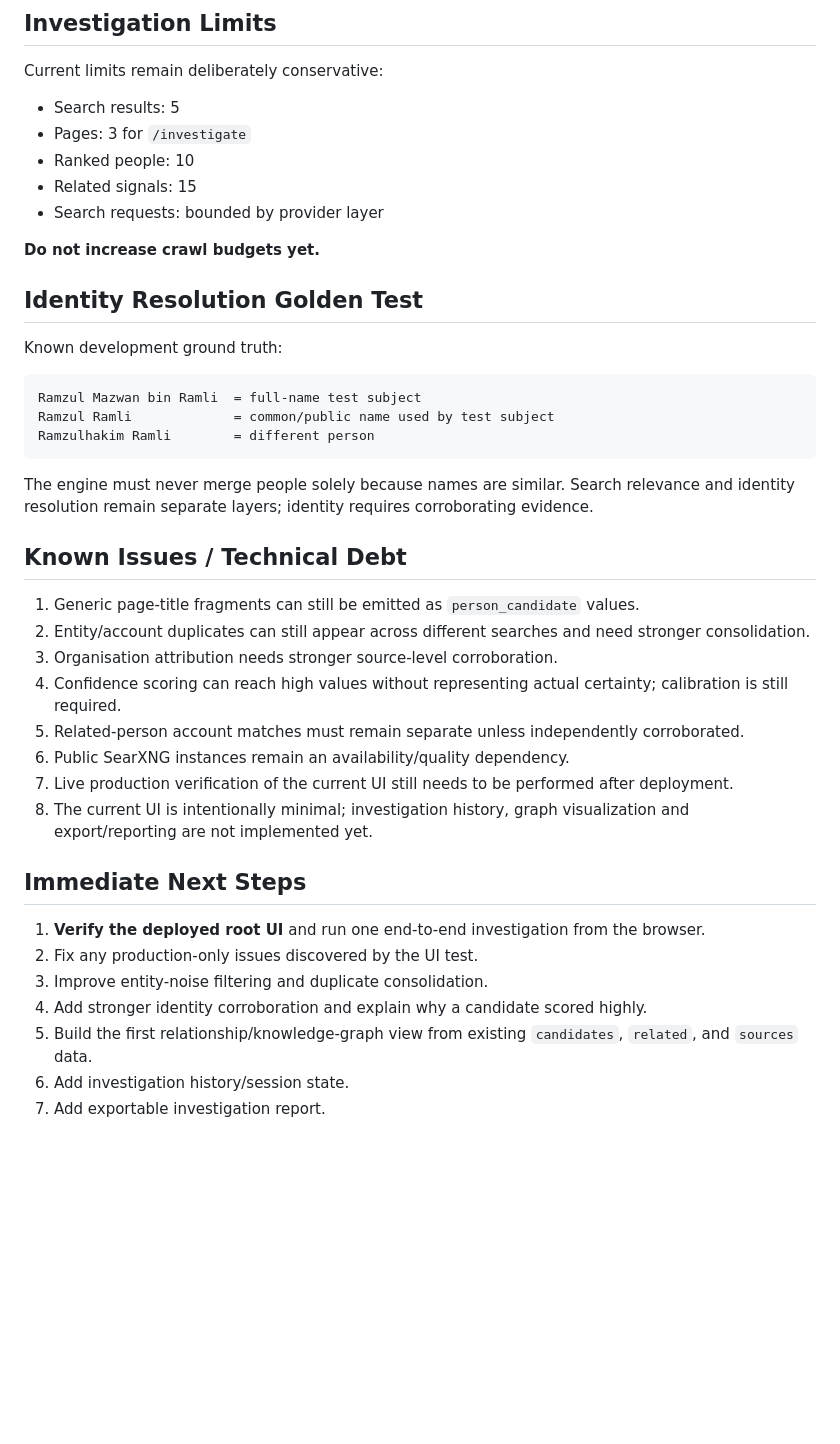
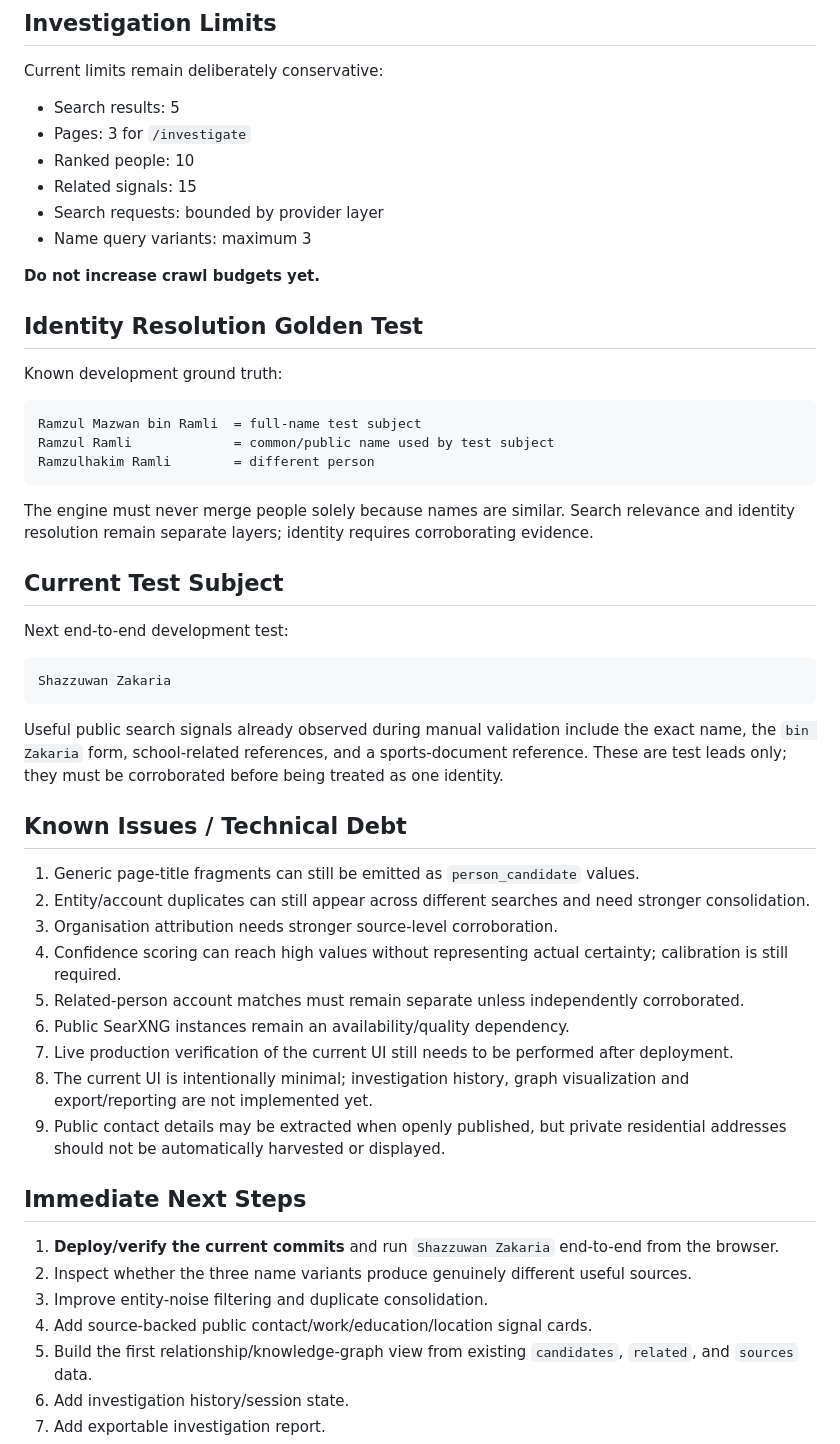
Before and after one commit to ramzulramli/free-osint-explorer, a Markdown page: PROJECT_STATUS.md, the part around one of its changes. Rendered like a GitHub page; blank space fills up the shorter version.

````diff
--- a/PROJECT_STATUS.md
+++ b/PROJECT_STATUS.md
@@ -104,6 +107,7 @@ Current limits remain deliberately conservative:
 - Ranked people: 10
 - Related signals: 15
 - Search requests: bounded by provider layer
+- Name query variants: maximum 3
 
 **Do not increase crawl budgets yet.**
 
@@ -119,6 +123,16 @@ Ramzulhakim Ramli        = different person
 
 The engine must never merge people solely because names are similar. Search relevance and identity resolution remain separate layers; identity requires corroborating evidence.
 
+## Current Test Subject
+
+Next end-to-end development test:
+
+```text
+Shazzuwan Zakaria
+```
+
+Useful public search signals already observed during manual validation include the exact name, the `bin Zakaria` form, school-related references, and a sports-document reference. These are test leads only; they must be corroborated before being treated as one identity.
+
 ## Known Issues / Technical Debt
 
 1. Generic page-title fragments can still be emitted as `person_candidate` values.
@@ -129,13 +143,14 @@ The engine must never merge people solely because names are similar. Search rele
 6. Public SearXNG instances remain an availability/quality dependency.
 7. Live production verification of the current UI still needs to be performed after deployment.
 8. The current UI is intentionally minimal; investigation history, graph visualization and export/reporting are not implemented yet.
+9. Public contact details may be extracted when openly published, but private residential addresses should not be automatically harvested or displayed.
 
 ## Immediate Next Steps
 
-1. **Verify the deployed root UI** and run one end-to-end investigation from the browser.
-2. Fix any production-only issues discovered by the UI test.
+1. **Deploy/verify the current commits** and run `Shazzuwan Zakaria` end-to-end from the browser.
+2. Inspect whether the three name variants produce genuinely different useful sources.
 3. Improve entity-noise filtering and duplicate consolidation.
-4. Add stronger identity corroboration and explain why a candidate scored highly.
+4. Add source-backed public contact/work/education/location signal cards.
 5. Build the first relationship/knowledge-graph view from existing `candidates`, `related`, and `sources` data.
 6. Add investigation history/session state.
 7. Add exportable investigation report.
````
Also changed, not shown: other parts of PROJECT_STATUS.md (+14 -11 lines).
